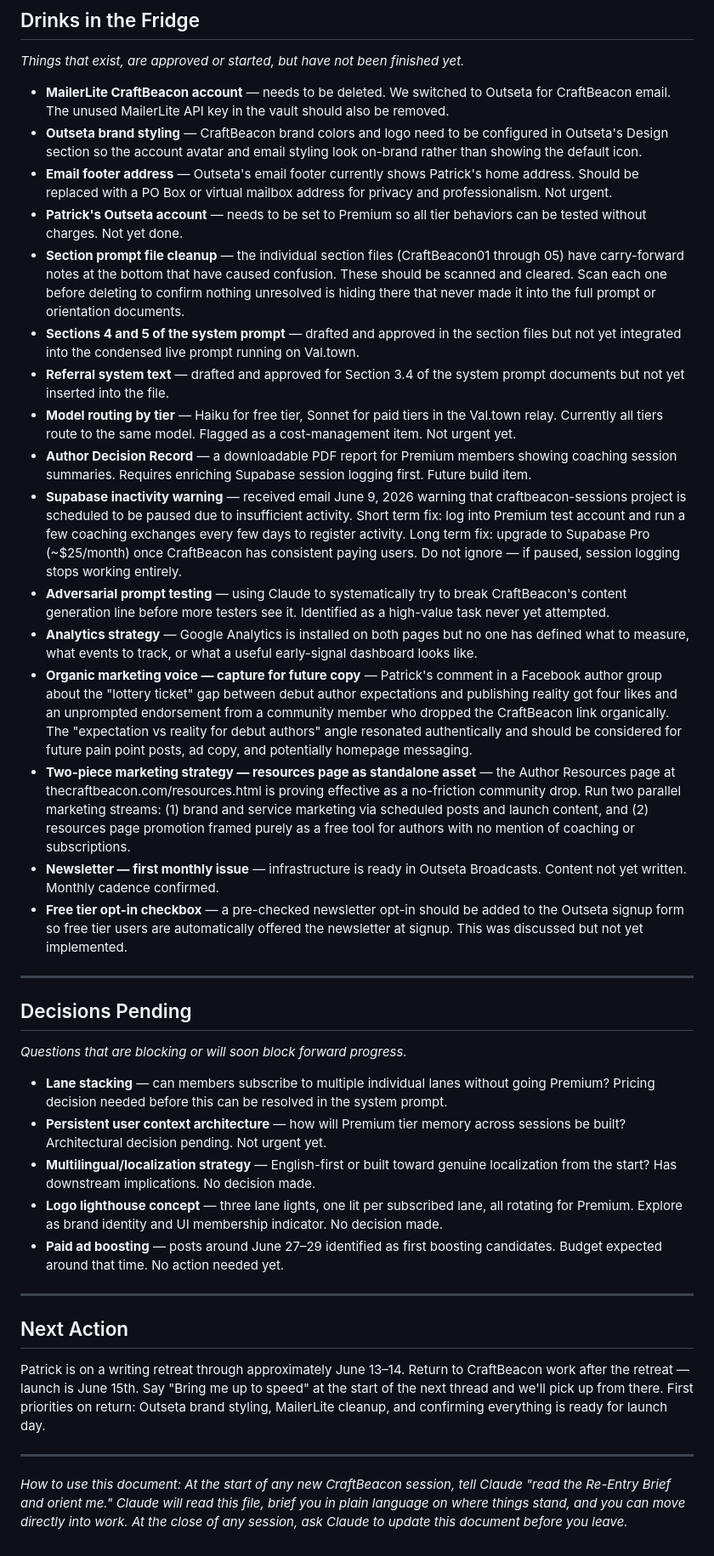
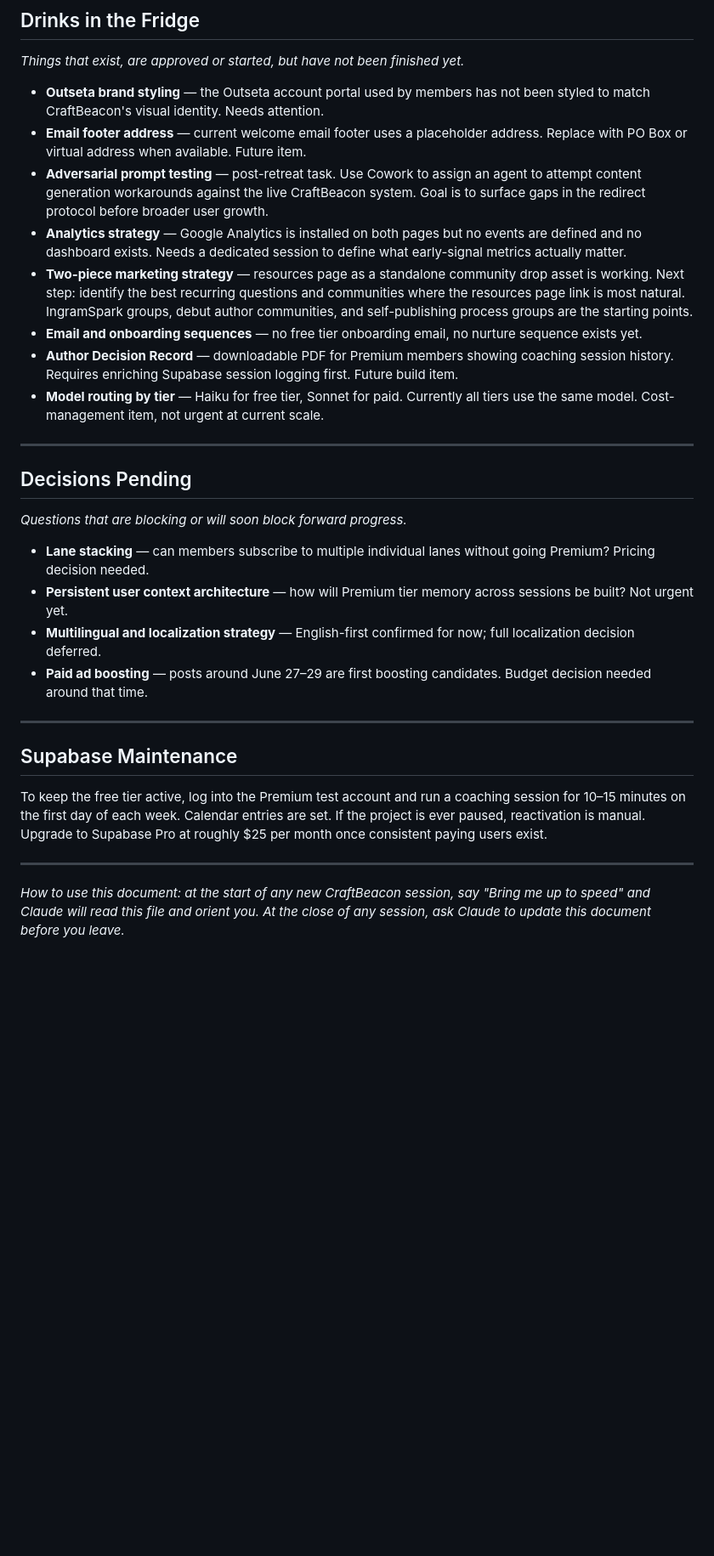
Before and after one commit to conwatcher/craftbeacon, a Markdown page: CraftBeacon-ReEntryBrief.md, the part around one of its changes. Shown at 85% size. Drawn GitHub-style; blank space fills up the shorter version.

Commit message:
daily update

```diff
--- a/CraftBeacon-ReEntryBrief.md
+++ b/CraftBeacon-ReEntryBrief.md
@@ -25,22 +26,14 @@ We built the complete subscriber email system from scratch in one session. This
 
 *Things that exist, are approved or started, but have not been finished yet.*
 
-- **MailerLite CraftBeacon account** — needs to be deleted. We switched to Outseta for CraftBeacon email. The unused MailerLite API key in the vault should also be removed.
-- **Outseta brand styling** — CraftBeacon brand colors and logo need to be configured in Outseta's Design section so the account avatar and email styling look on-brand rather than showing the default icon.
-- **Email footer address** — Outseta's email footer currently shows Patrick's home address. Should be replaced with a PO Box or virtual mailbox address for privacy and professionalism. Not urgent.
-- **Patrick's Outseta account** — needs to be set to Premium so all tier behaviors can be tested without charges. Not yet done.
-- **Section prompt file cleanup** — the individual section files (CraftBeacon01 through 05) have carry-forward notes at the bottom that have caused confusion. These should be scanned and cleared. Scan each one before deleting to confirm nothing unresolved is hiding there that never made it into the full prompt or orientation documents.
-- **Sections 4 and 5 of the system prompt** — drafted and approved in the section files but not yet integrated into the condensed live prompt running on Val.town.
-- **Referral system text** — drafted and approved for Section 3.4 of the system prompt documents but not yet inserted into the file.
-- **Model routing by tier** — Haiku for free tier, Sonnet for paid tiers in the Val.town relay. Currently all tiers route to the same model. Flagged as a cost-management item. Not urgent yet.
-- **Author Decision Record** — a downloadable PDF report for Premium members showing coaching session summaries. Requires enriching Supabase session logging first. Future build item.
-- **Supabase inactivity warning** — received email June 9, 2026 warning that craftbeacon-sessions project is scheduled to be paused due to insufficient activity. Short term fix: log into Premium test account and run a few coaching exchanges every few days to register activity. Long term fix: upgrade to Supabase Pro (~$25/month) once CraftBeacon has consistent paying users. Do not ignore — if paused, session logging stops working entirely.
-- **Adversarial prompt testing** — using Claude to systematically try to break CraftBeacon's content generation line before more testers see it. Identified as a high-value task never yet attempted.
-- **Analytics strategy** — Google Analytics is installed on both pages but no one has defined what to measure, what events to track, or what a useful early-signal dashboard looks like.
-- **Organic marketing voice — capture for future copy** — Patrick's comment in a Facebook author group about the "lottery ticket" gap between debut author expectations and publishing reality got four likes and an unprompted endorsement from a community member who dropped the CraftBeacon link organically. The "expectation vs reality for debut authors" angle resonated authentically and should be considered for future pain point posts, ad copy, and potentially homepage messaging.
-- **Two-piece marketing strategy — resources page as standalone asset** — the Author Resources page at thecraftbeacon.com/resources.html is proving effective as a no-friction community drop. Run two parallel marketing streams: (1) brand and service marketing via scheduled posts and launch content, and (2) resources page promotion framed purely as a free tool for authors with no mention of coaching or subscriptions.
-- **Newsletter — first monthly issue** — infrastructure is ready in Outseta Broadcasts. Content not yet written. Monthly cadence confirmed.
-- **Free tier opt-in checkbox** — a pre-checked newsletter opt-in should be added to the Outseta signup form so free tier users are automatically offered the newsletter at signup. This was discussed but not yet implemented.
+- **Outseta brand styling** — the Outseta account portal used by members has not been styled to match CraftBeacon's visual identity. Needs attention.
+- **Email footer address** — current welcome email footer uses a placeholder address. Replace with PO Box or virtual address when available. Future item.
+- **Adversarial prompt testing** — post-retreat task. Use Cowork to assign an agent to attempt content generation workarounds against the live CraftBeacon system. Goal is to surface gaps in the redirect protocol before broader user growth.
+- **Analytics strategy** — Google Analytics is installed on both pages but no events are defined and no dashboard exists. Needs a dedicated session to define what early-signal metrics actually matter.
+- **Two-piece marketing strategy** — resources page as a standalone community drop asset is working. Next step: identify the best recurring questions and communities where the resources page link is most natural. IngramSpark groups, debut author communities, and self-publishing process groups are the starting points.
+- **Email and onboarding sequences** — no free tier onboarding email, no nurture sequence exists yet.
+- **Author Decision Record** — downloadable PDF for Premium members showing coaching session history. Requires enriching Supabase session logging first. Future build item.
+- **Model routing by tier** — Haiku for free tier, Sonnet for paid. Currently all tiers use the same model. Cost-management item, not urgent at current scale.
 
 ---
 
@@ -48,18 +41,17 @@ We built the complete subscriber email system from scratch in one session. This
 
 *Questions that are blocking or will soon block forward progress.*
 
-- **Lane stacking** — can members subscribe to multiple individual lanes without going Premium? Pricing decision needed before this can be resolved in the system prompt.
-- **Persistent user context architecture** — how will Premium tier memory across sessions be built? Architectural decision pending. Not urgent yet.
-- **Multilingual/localization strategy** — English-first or built toward genuine localization from the start? Has downstream implications. No decision made.
-- **Logo lighthouse concept** — three lane lights, one lit per subscribed lane, all rotating for Premium. Explore as brand identity and UI membership indicator. No decision made.
-- **Paid ad boosting** — posts around June 27–29 identified as first boosting candidates. Budget expected around that time. No action needed yet.
+- **Lane stacking** — can members subscribe to multiple individual lanes without going Premium? Pricing decision needed.
+- **Persistent user context architecture** — how will Premium tier memory across sessions be built? Not urgent yet.
+- **Multilingual and localization strategy** — English-first confirmed for now; full localization decision deferred.
+- **Paid ad boosting** — posts around June 27–29 are first boosting candidates. Budget decision needed around that time.
 
 ---
 
-## Next Action
+## Supabase Maintenance
 
-Patrick is on a writing retreat through approximately June 13–14. Return to CraftBeacon work after the retreat — launch is June 15th. Say "Bring me up to speed" at the start of the next thread and we'll pick up from there. First priorities on return: Outseta brand styling, MailerLite cleanup, and confirming everything is ready for launch day.
+To keep the free tier active, log into the Premium test account and run a coaching session for 10–15 minutes on the first day of each week. Calendar entries are set. If the project is ever paused, reactivation is manual. Upgrade to Supabase Pro at roughly $25 per month once consistent paying users exist.
 
 ---
 
-*How to use this document: At the start of any new CraftBeacon session, tell Claude "read the Re-Entry Brief and orient me." Claude will read this file, brief you in plain language on where things stand, and you can move directly into work. At the close of any session, ask Claude to update this document before you leave.*
+*How to use this document: at the start of any new CraftBeacon session, say "Bring me up to speed" and Claude will read this file and orient you. At the close of any session, ask Claude to update this document before you leave.*
```
Also changed, not shown: other parts of CraftBeacon-ReEntryBrief.md (+9 -8 lines).
